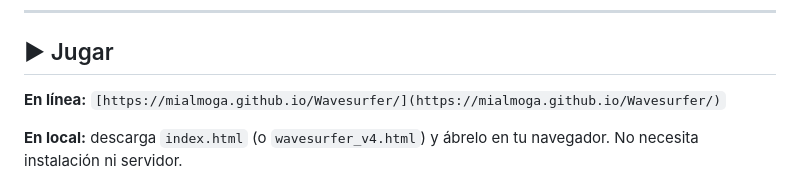
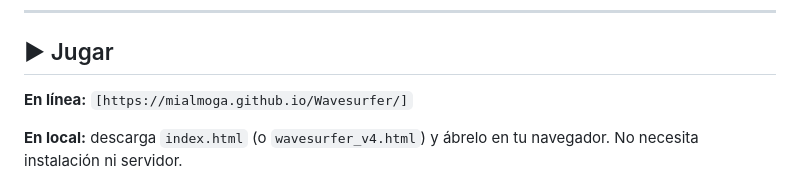
Before and after one commit to mialmoga/Wavesurfer, a Markdown page: README.md, the part around the change. GitHub-like rendering.

Commit message:
Fix link formatting in README.md

```diff
--- a/README.md
+++ b/README.md
@@ -12,7 +12,7 @@
 
 ## ▶ Jugar
 
-**En línea:** `[https://mialmoga.github.io/Wavesurfer/](https://mialmoga.github.io/Wavesurfer/)`
+**En línea:** `[https://mialmoga.github.io/Wavesurfer/]`
 
 **En local:** descarga `index.html` (o `wavesurfer_v4.html`) y ábrelo en tu navegador. No necesita instalación ni servidor.
 
```
